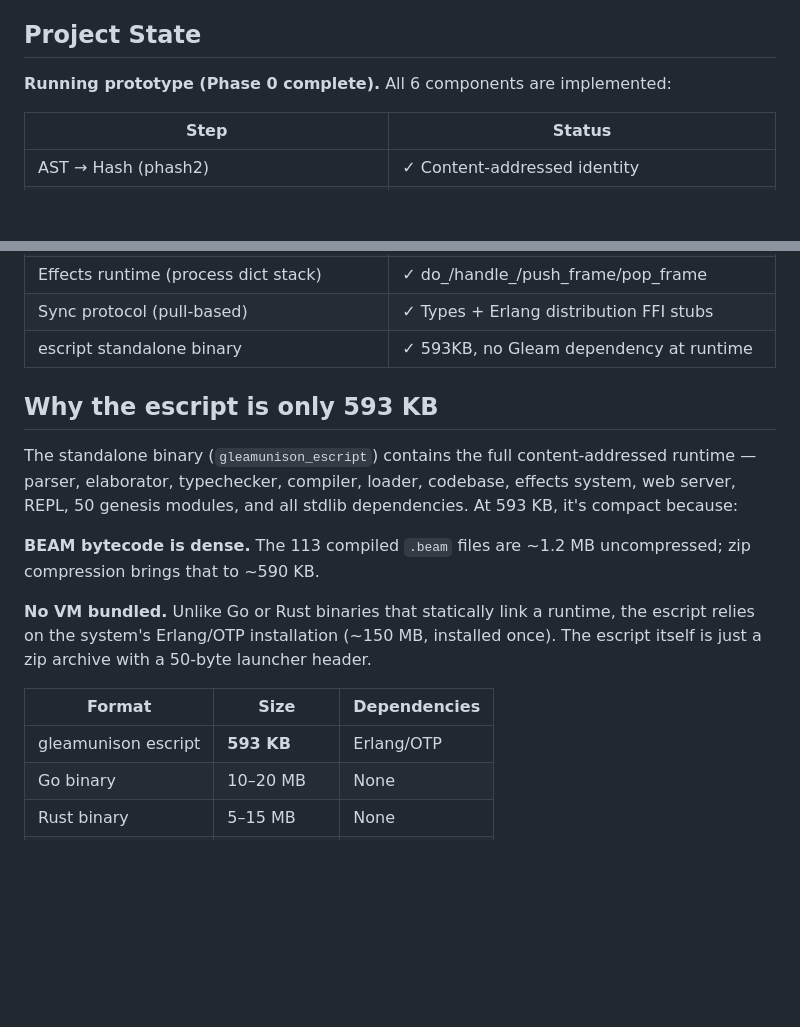
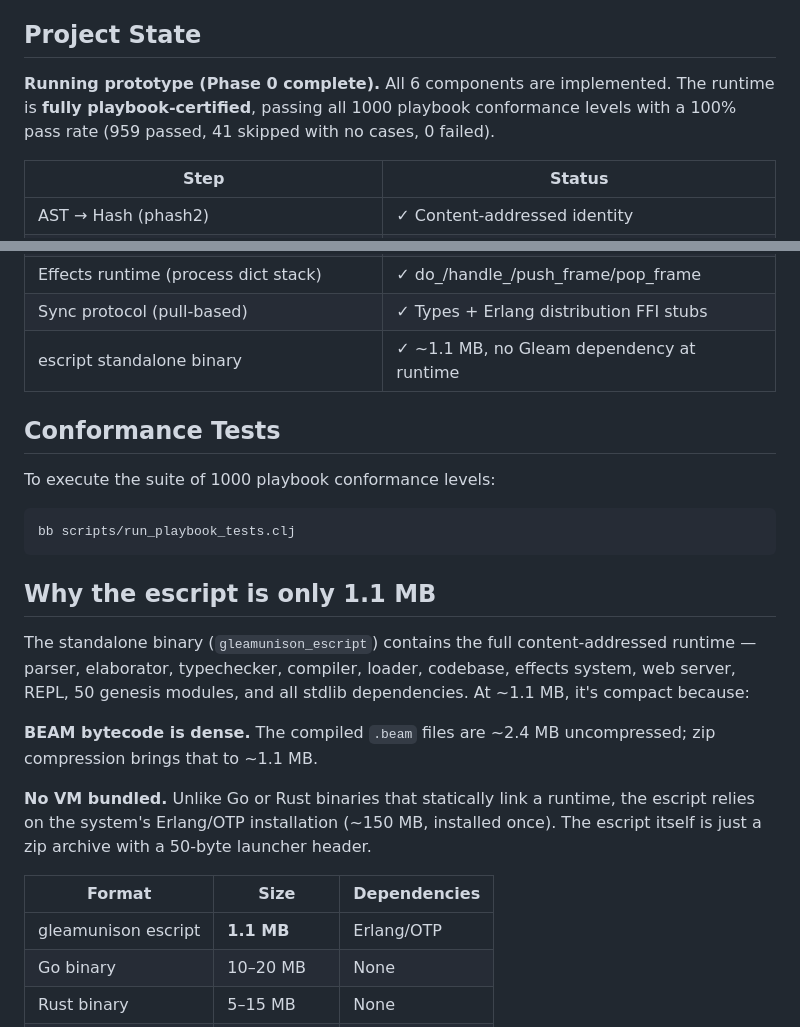
Before and after one commit to moneyacademyKE/gleamunison, a Markdown page: README.md, 2 parts joined by grey strips. Rendered like a GitHub page; blank space fills up the shorter version.

Commit message:
docs: Update README with playbook conformance and correct size details

````diff
--- a/README.md
+++ b/README.md
@@ -7,7 +7,7 @@ that compiles to BEAM bytecode and loads dynamically into the Erlang VM.
 
 ## Project State
 
-**Running prototype (Phase 0 complete).** All 6 components are implemented:
+**Running prototype (Phase 0 complete).** All 6 components are implemented. The runtime is **fully playbook-certified**, passing all 1000 playbook conformance levels with a 100% pass rate (959 passed, 41 skipped with no cases, 0 failed).
 
 | Step | Status |
 |---|---|
@@ -19,19 +19,26 @@ that compiles to BEAM bytecode and loads dynamically into the Erlang VM.
 | Elaboration (Surface → Core) | ✓ Two-phase with name resolution |
 | Effects runtime (process dict stack) | ✓ do_/handle_/push_frame/pop_frame |
 | Sync protocol (pull-based) | ✓ Types + Erlang distribution FFI stubs |
-| escript standalone binary | ✓ 593KB, no Gleam dependency at runtime |
+| escript standalone binary | ✓ ~1.1 MB, no Gleam dependency at runtime |
 
-## Why the escript is only 593 KB
+## Conformance Tests
 
-The standalone binary (`gleamunison_escript`) contains the full content-addressed runtime — parser, elaborator, typechecker, compiler, loader, codebase, effects system, web server, REPL, 50 genesis modules, and all stdlib dependencies. At 593 KB, it's compact because:
+To execute the suite of 1000 playbook conformance levels:
+```sh
+bb scripts/run_playbook_tests.clj
+```
 
-**BEAM bytecode is dense.** The 113 compiled `.beam` files are ~1.2 MB uncompressed; zip compression brings that to ~590 KB.
+## Why the escript is only 1.1 MB
+
+The standalone binary (`gleamunison_escript`) contains the full content-addressed runtime — parser, elaborator, typechecker, compiler, loader, codebase, effects system, web server, REPL, 50 genesis modules, and all stdlib dependencies. At ~1.1 MB, it's compact because:
+
+**BEAM bytecode is dense.** The compiled `.beam` files are ~2.4 MB uncompressed; zip compression brings that to ~1.1 MB.
 
 **No VM bundled.** Unlike Go or Rust binaries that statically link a runtime, the escript relies on the system's Erlang/OTP installation (~150 MB, installed once). The escript itself is just a zip archive with a 50-byte launcher header.
 
 | Format | Size | Dependencies |
 |---|---|---|
-| gleamunison escript | **593 KB** | Erlang/OTP |
+| gleamunison escript | **1.1 MB** | Erlang/OTP |
 | Go binary | 10–20 MB | None |
 | Rust binary | 5–15 MB | None |
 | Node.js app + deps | 100–500 MB | Node.js |
````
